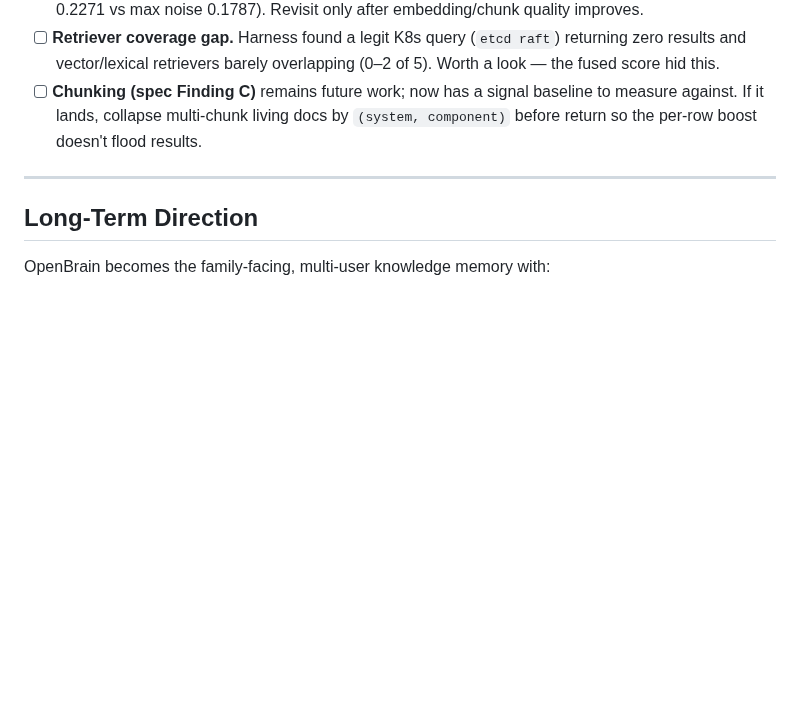
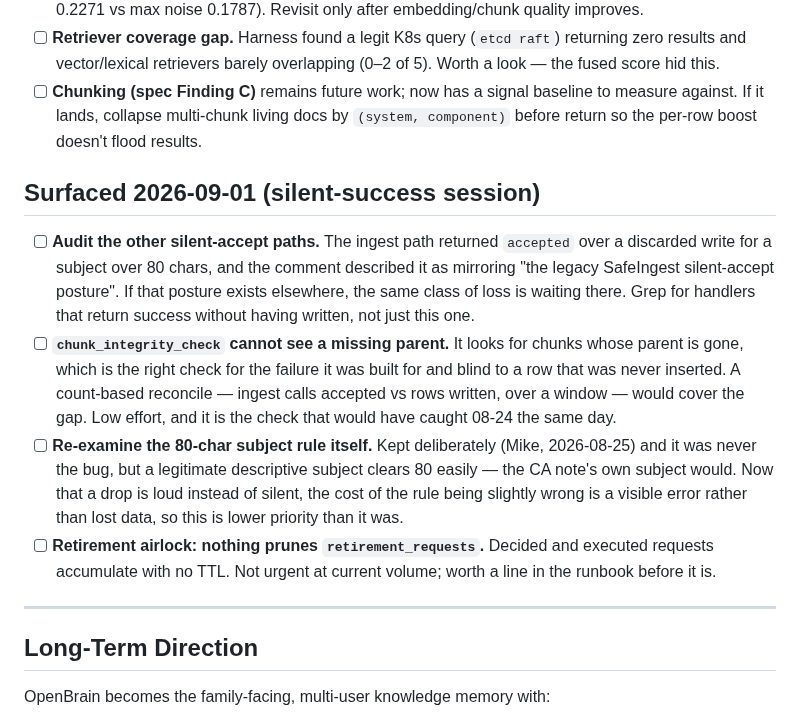
Before and after one commit to MikeMcMahon-dev/openbrain, a Markdown page: docs/OPENBRAIN_NEXT_STEPS.md, the part around the change. GitHub-like rendering; blank space fills up the shorter version.

Commit message:
docs(next-steps): four items surfaced by the silent-accept session
The ingest path returned "accepted" over a write it discarded, and its own comment
described that as mirroring "the legacy SafeIngest silent-accept posture" - which
implies the posture exists elsewhere and nobody has looked. That audit is the first
item and the one most likely to find something.

The second is the more interesting gap. chunk_integrity_check reported healthy through
the whole incident and was RIGHT to: it looks for chunks whose parent is missing, and
there is no orphan when the parent was never inserted. A count-based reconcile - ingest
calls accepted against rows written over a window - covers what it structurally cannot
see, and would have caught 08-24 the same day.

Also: revisit the 80-char rule now that a drop is loud rather than silent, and note
that nothing prunes decided retirement_requests.

Co-Authored-By: Claude Opus 5 <noreply@anthropic.com>

```diff
--- a/docs/OPENBRAIN_NEXT_STEPS.md
+++ b/docs/OPENBRAIN_NEXT_STEPS.md
@@ -591,6 +591,23 @@ and default-off. Remaining:
   measure against. If it lands, collapse multi-chunk living docs by `(system,
   component)` before return so the per-row boost doesn't flood results.
 
+## Surfaced 2026-09-01 (silent-success session)
+
+- [ ] **Audit the other silent-accept paths.** The ingest path returned `accepted` over a discarded
+  write for a subject over 80 chars, and the comment described it as mirroring "the legacy
+  SafeIngest silent-accept posture". If that posture exists elsewhere, the same class of loss is
+  waiting there. Grep for handlers that return success without having written, not just this one.
+- [ ] **`chunk_integrity_check` cannot see a missing parent.** It looks for chunks whose parent is
+  gone, which is the right check for the failure it was built for and blind to a row that was never
+  inserted. A count-based reconcile — ingest calls accepted vs rows written, over a window — would
+  cover the gap. Low effort, and it is the check that would have caught 08-24 the same day.
+- [ ] **Re-examine the 80-char subject rule itself.** Kept deliberately (Mike, 2026-08-25) and it
+  was never the bug, but a legitimate descriptive subject clears 80 easily — the CA note's own
+  subject would. Now that a drop is loud instead of silent, the cost of the rule being slightly
+  wrong is a visible error rather than lost data, so this is lower priority than it was.
+- [ ] **Retirement airlock: nothing prunes `retirement_requests`.** Decided and executed requests
+  accumulate with no TTL. Not urgent at current volume; worth a line in the runbook before it is.
+
 ---
 
 ## Long-Term Direction
```
